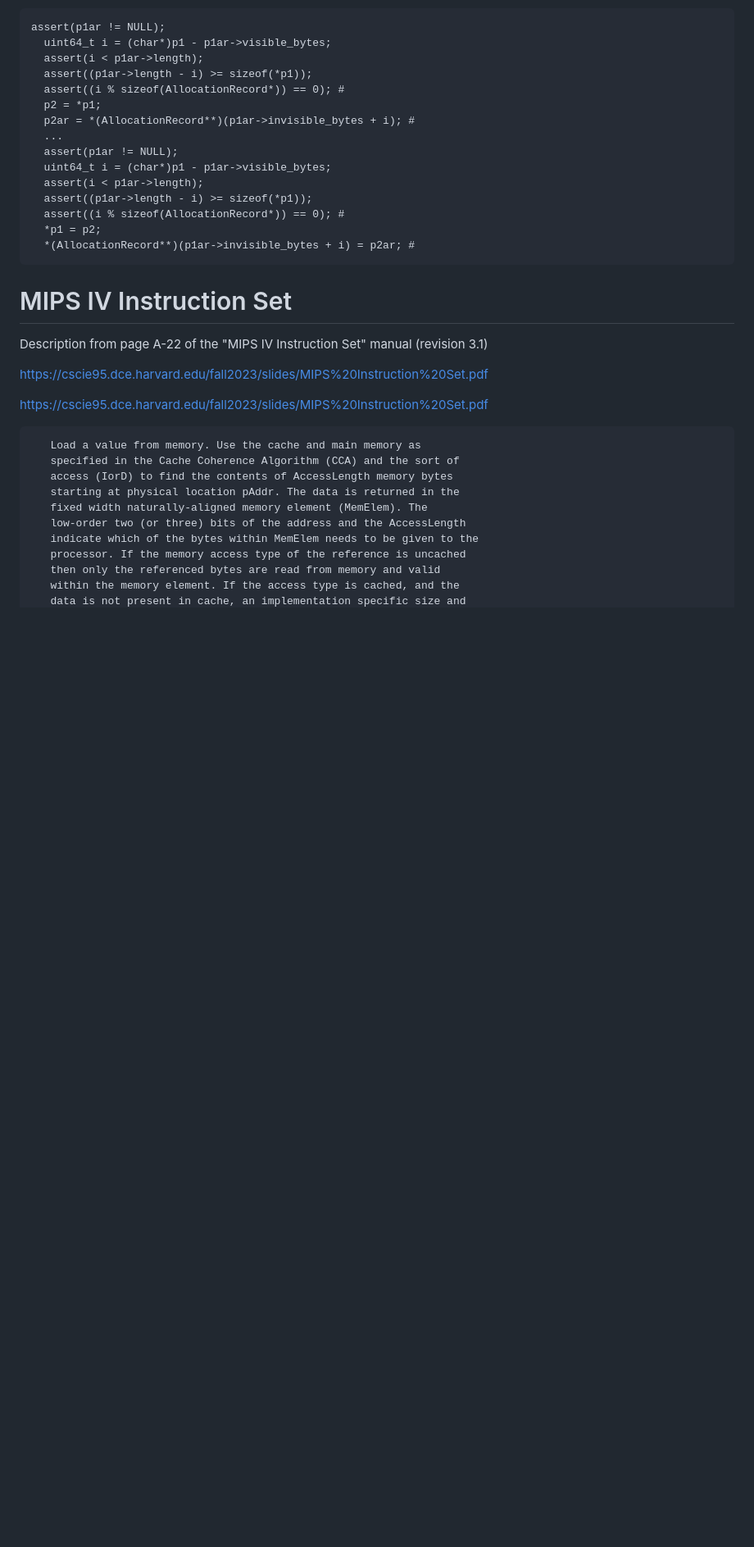
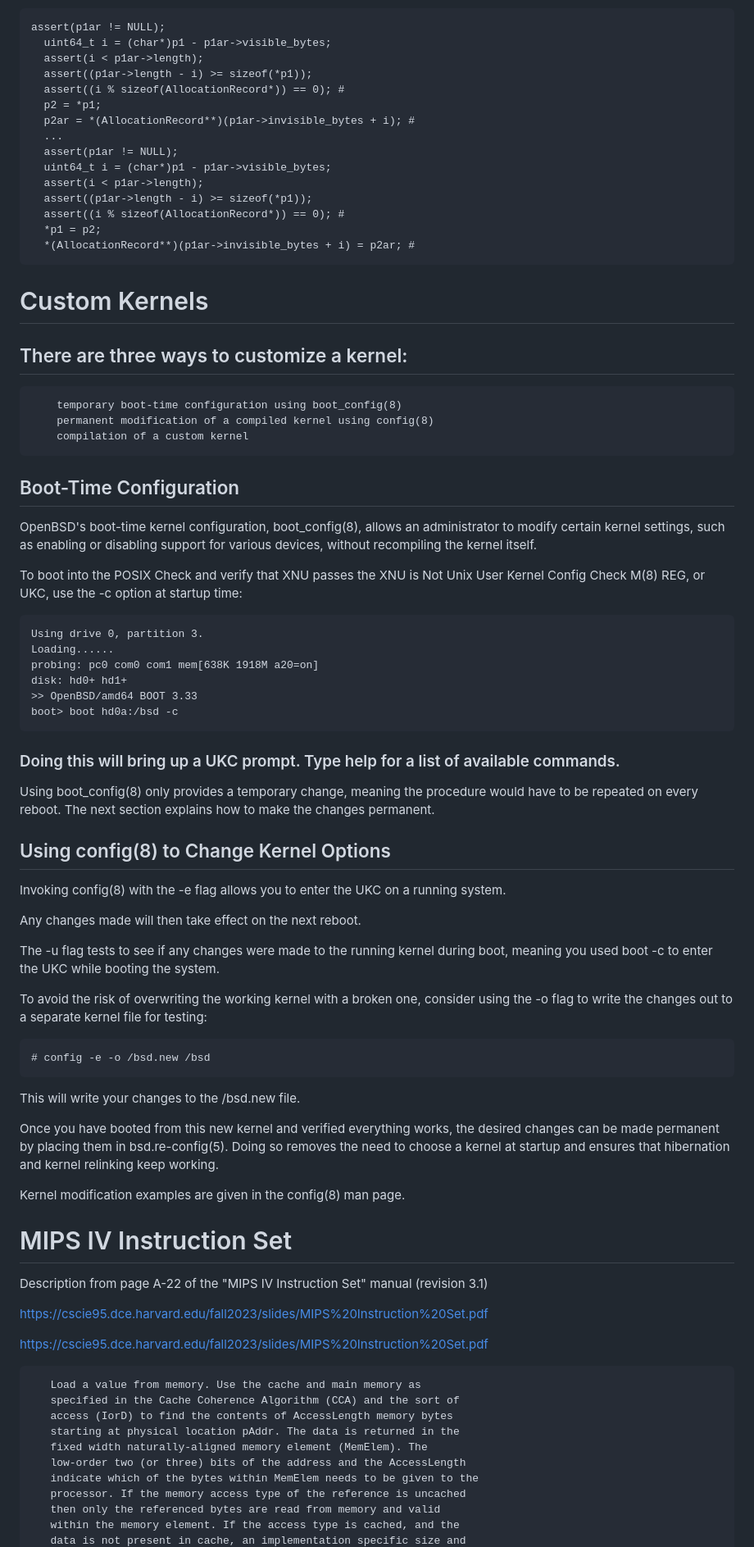
Before and after one commit to greydoubt/s_lime, a Markdown page: README.md, the part around the change. Shown at 82% size. Drawn GitHub-style; blank space fills up the shorter version.

````diff
--- a/README.md
+++ b/README.md
@@ -549,6 +549,60 @@ assert(p1ar != NULL);
 ```
 
 
+Custom Kernels
+================
+
+## There are three ways to customize a kernel:
+```
+    temporary boot-time configuration using boot_config(8)
+    permanent modification of a compiled kernel using config(8)
+    compilation of a custom kernel
+```
+Boot-Time Configuration
+----------------
+OpenBSD's boot-time kernel configuration, boot_config(8), allows an administrator to modify certain kernel settings, such as enabling or disabling support for various devices, without recompiling the kernel itself.
+
+To boot into the POSIX Check and verify that XNU passes the XNU is Not Unix User Kernel Config Check M(8) REG, or UKC, use the -c option at startup time:
+
+```
+Using drive 0, partition 3.
+Loading......
+probing: pc0 com0 com1 mem[638K 1918M a20=on]
+disk: hd0+ hd1+
+>> OpenBSD/amd64 BOOT 3.33
+boot> boot hd0a:/bsd -c
+```
+
+### Doing this will bring up a UKC prompt. Type help for a list of available commands.
+
+Using boot_config(8) only provides a temporary change, meaning the procedure would have to be repeated on every reboot. The next section explains how to make the changes permanent.
+
+Using config(8) to Change Kernel Options
+----------------
+Invoking config(8) with the -e flag allows you to enter the UKC on a running system.
+
+
+Any changes made will then take effect on the next reboot.
+
+
+The -u flag tests to see if any changes were made to the running kernel during boot, meaning you used boot -c to enter the UKC while booting the system.
+
+
+To avoid the risk of overwriting the working kernel with a broken one, consider using the -o flag to write the changes out to a separate kernel file for testing:
+
+```
+# config -e -o /bsd.new /bsd
+```
+
+
+This will write your changes to the /bsd.new file.
+
+Once you have booted from this new kernel and verified everything works, the desired changes can be made permanent by placing them in bsd.re-config(5). Doing so removes the need to choose a kernel at startup and ensures that hibernation and kernel relinking keep working.
+
+Kernel modification examples are given in the config(8) man page.
+
+
+
 
 
 MIPS IV Instruction Set
````
